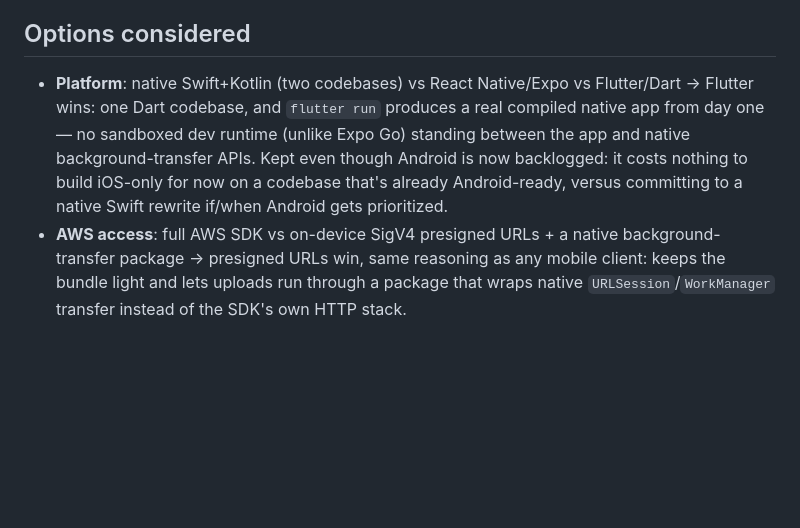
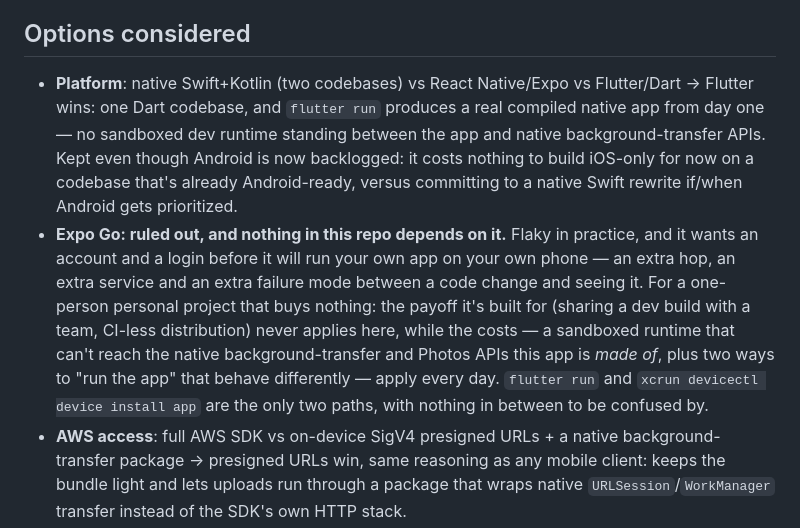
Before and after one commit to solomonxie/photos-vault, a Markdown page: docs/design/DESIGN.md, the part around the change. Drawn GitHub-style; blank space fills up the shorter version.

Commit message:
Write down why Expo Go is not part of this project
A sweep for Expo usage turned up nothing to remove — no app.json, eas.json,
app.config, metro config, package.json or node_modules, no expo entry in
pubspec or the Podfile. The only trace was a parenthetical in the Platform
bullet, which named Expo Go as something Flutter avoids without ever saying
why it was avoided.

That left the decision undocumented and therefore re-litigable: the next time
the question comes up there was nothing to point at. So the aside is promoted
to a decision of its own, recording the actual reasons — it's flaky, it wants
an account and a login before it will run your own app on your own phone, its
sandboxed runtime can't reach the native background-transfer and Photos APIs
this app is built on, and its real payoff (sharing a dev build with a team,
CI-less distribution) doesn't exist for a one-person project. Two different
ways to "run the app" is itself a cost.

Nothing in the code changes; the outcome is that `flutter run` and
`xcrun devicectl device install app` are stated as the only two paths.

```diff
--- a/docs/design/DESIGN.md
+++ b/docs/design/DESIGN.md
@@ -27,7 +27,8 @@ Photo apps like Google Photos/iCloud lock the user's photos into a vendor's stor
 - True OS background scheduling (`BGTaskScheduler`) for the configurable sync frequency — that's a separate, real iOS background-execution feature to register for later. Today's `SyncFrequency` is opportunistic: checked when the app comes to the foreground, not while backgrounded/closed. (Unrelated to — and doesn't affect — an *upload already in flight* surviving backgrounding, which `background_downloader`'s native transfer already handles per the Goals above.)
 
 ## Options considered
-- **Platform**: native Swift+Kotlin (two codebases) vs React Native/Expo vs Flutter/Dart → Flutter wins: one Dart codebase, and `flutter run` produces a real compiled native app from day one — no sandboxed dev runtime (unlike Expo Go) standing between the app and native background-transfer APIs. Kept even though Android is now backlogged: it costs nothing to build iOS-only for now on a codebase that's already Android-ready, versus committing to a native Swift rewrite if/when Android gets prioritized.
+- **Platform**: native Swift+Kotlin (two codebases) vs React Native/Expo vs Flutter/Dart → Flutter wins: one Dart codebase, and `flutter run` produces a real compiled native app from day one — no sandboxed dev runtime standing between the app and native background-transfer APIs. Kept even though Android is now backlogged: it costs nothing to build iOS-only for now on a codebase that's already Android-ready, versus committing to a native Swift rewrite if/when Android gets prioritized.
+- **Expo Go: ruled out, and nothing in this repo depends on it.** Flaky in practice, and it wants an account and a login before it will run your own app on your own phone — an extra hop, an extra service and an extra failure mode between a code change and seeing it. For a one-person personal project that buys nothing: the payoff it's built for (sharing a dev build with a team, CI-less distribution) never applies here, while the costs — a sandboxed runtime that can't reach the native background-transfer and Photos APIs this app is *made of*, plus two ways to "run the app" that behave differently — apply every day. `flutter run` and `xcrun devicectl device install app` are the only two paths, with nothing in between to be confused by.
 - **AWS access**: full AWS SDK vs on-device SigV4 presigned URLs + a native background-transfer package → presigned URLs win, same reasoning as any mobile client: keeps the bundle light and lets uploads run through a package that wraps native `URLSession`/`WorkManager` transfer instead of the SDK's own HTTP stack.
 - **Background transfer package**: hand-rolled platform channels vs `background_downloader` (pub.dev) → `background_downloader` wraps native `URLSessionUploadTask` (iOS) and `WorkManager` (Android) for resumable, backgrounded uploads out of the box — avoids writing and maintaining two sets of platform channel code.
 - **SigV4 signing**: hand-rolled HMAC-SHA256 vs the `aws_signature_v4` package (pub.dev, from the AWS SDK for Dart family) → use the package: it's maintained by AWS, removes the "fiddly to get right" risk a hand-rolled signer would carry.
```
